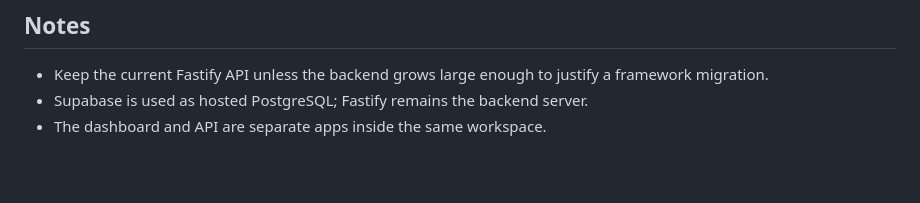
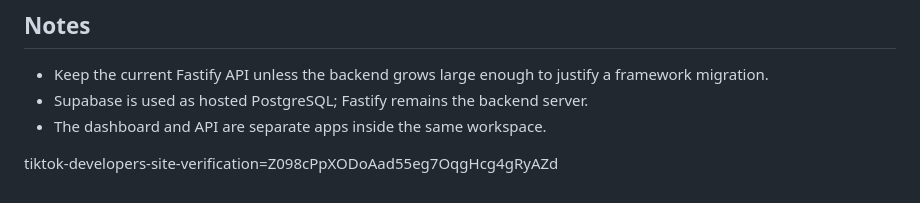
Before and after one commit to dhiazrelli/bviral, a Markdown page: README.md, the part around the change. Rendered like a GitHub page; blank space fills up the shorter version.

Commit message:
tiktok verification

```diff
--- a/README.md
+++ b/README.md
@@ -151,3 +151,5 @@ pnpm --filter @workspace/db run push
 - Keep the current Fastify API unless the backend grows large enough to justify a framework migration.
 - Supabase is used as hosted PostgreSQL; Fastify remains the backend server.
 - The dashboard and API are separate apps inside the same workspace.
+
+tiktok-developers-site-verification=Z098cPpXODoAad55eg7OqgHcg4gRyAZd
```
